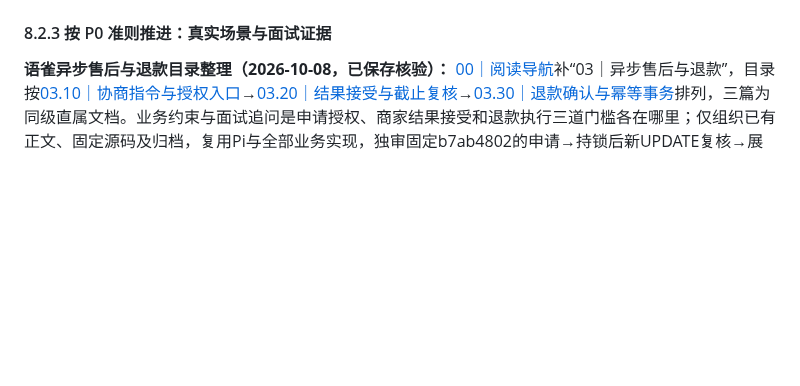
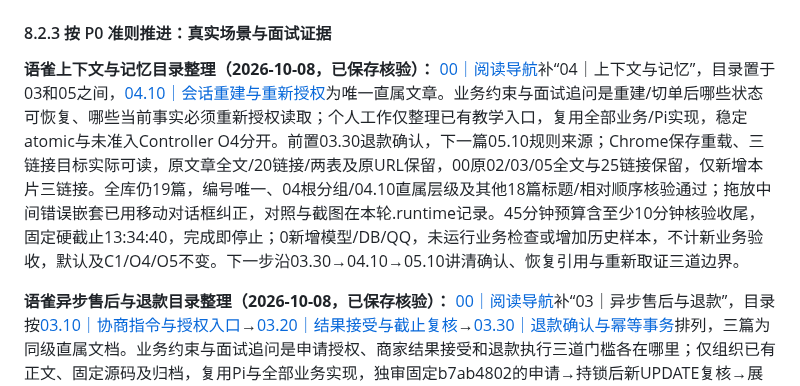
Before and after one commit to erha1499/dave-agent, a Markdown page: plan.md, the part around the change. Drawn GitHub-style; blank space fills up the shorter version.

Commit message:
docs: organize session recovery reading navigation

```diff
--- a/plan.md
+++ b/plan.md
@@ -522,6 +522,8 @@ MVP 范围先限于单门店、单张未核销券的整笔模拟退款。使用
 
 #### 8.2.3 按 P0 准则推进：真实场景与面试证据
 
+**语雀上下文与记忆目录整理（2026-10-08，已保存核验）：** [00｜阅读导航](https://www.yuque.com/erha-vrnso/repg3o/vb4ua7gq7zdpthhn#53e3376d)补“04｜上下文与记忆”，目录置于03和05之间，[04.10｜会话重建与重新授权](https://www.yuque.com/erha-vrnso/repg3o/scb40rh02au61uo6)为唯一直属文章。业务约束与面试追问是重建/切单后哪些状态可恢复、哪些当前事实必须重新授权读取；个人工作仅整理已有教学入口，复用全部业务/Pi实现，稳定atomic与未准入Controller O4分开。前置03.30退款确认，下一篇05.10规则来源；Chrome保存重载、三链接目标实际可读，原文章全文/20链接/两表及原URL保留，00原02/03/05全文与25链接保留，仅新增本片三链接。全库仍19篇，编号唯一、04根分组/04.10直属层级及其他18篇标题/相对顺序核验通过；拖放中间错误嵌套已用移动对话框纠正，对照与截图在本轮.runtime记录。45分钟预算含至少10分钟核验收尾，固定硬截止13:34:40，完成即停止；0新增模型/DB/QQ，未运行业务检查或增加历史样本，不计新业务验收，默认及C1/O4/O5不变。下一步沿03.30→04.10→05.10讲清确认、恢复引用与重新取证三道边界。
+
 **语雀异步售后与退款目录整理（2026-10-08，已保存核验）：** [00｜阅读导航](https://www.yuque.com/erha-vrnso/repg3o/vb4ua7gq7zdpthhn)补“03｜异步售后与退款”，目录按[03.10｜协商指令与授权入口](https://www.yuque.com/erha-vrnso/repg3o/vl5ed2mnp6n4yddh)→[03.20｜结果接受与截止复核](https://www.yuque.com/erha-vrnso/repg3o/ke73n9g4wl0pgqxf)→[03.30｜退款确认与幂等事务](https://www.yuque.com/erha-vrnso/repg3o/zoyw530bwvxw0q5m)排列，三篇为同级直属文档。业务约束与面试追问是申请授权、商家结果接受和退款执行三道门槛各在哪里；仅组织已有正文、固定源码及归档，复用Pi与全部业务实现，独审固定b7ab4802的申请→持锁后新UPDATE复核→展示登记/精确确认/事务幂等顺序。前置02.10/02.20，下一篇为会话重建；Chrome保存重载、三篇原文及19/18/14原有链接、退款Mermaid渲染内容与原URL核验通过，00原02/05文字与15链接保留，新增10导航链接指向6篇已有文章。全库仍19篇，全目录编号唯一、层级及其余16篇标题/相对顺序核验通过；拖放中间错误嵌套已纠正，浏览器前后快照与截图留在本轮.runtime记录。45分钟预算含至少10分钟收尾，固定硬截止13:13:53，完成即停止；0新增模型/DB/QQ，纯文档未运行业务检查，不计新增业务验收。商家批准不等于退款授权，平台接收不证明已读；默认及C1/O4/O5不变。下一步沿03.10—03.30讲清三道门槛后再读恢复边界。
 
 **语雀检索与证据目录整理（2026-10-08，已保存核验）：** [00｜阅读导航](https://www.yuque.com/erha-vrnso/repg3o/vb4ua7gq7zdpthhn)追加“05｜检索与证据”，目录按[05.10｜规则来源与版本边界](https://www.yuque.com/erha-vrnso/repg3o/gfgtkqz4ov2yy0kf)→[05.20｜订单取证与回答依据](https://www.yuque.com/erha-vrnso/repg3o/bgk7n1zx4we3gcvn)→[05.30｜原问出处与v3边界](https://www.yuque.com/erha-vrnso/repg3o/pkpmew1sxmf99o2e)排列，三篇为同级直属文档。业务约束与面试追问是规则/字段/引文真实为何仍不足以证明适用当前订单和问题；仅复用已有正文、固定源码及归档组织入口，独审固定63f376ed的规则来源→可信订单/FAQ范围→原问出处顺序，不新增检索或Pi能力。前置为会话重建文章，下一篇为售后评测；原02导航正文与6链接保留，新导航15链接、三篇原文及19/16/20链接目标、原始URL、重载后的目录层级/唯一编号核验通过。全库仍19篇，其他16篇标题/相对顺序不变；浏览器比对与截图留在本轮.runtime记录。45分钟预算内完成并预留至少10分钟核验收尾，完成即停止；0新增模型/DB/QQ，未运行业务检查，资料ID/hash不证明政策适用，v3保持显式Controller候选，出处校验不保证语义正确，默认及C1/O4/O5不变。下一步沿05.10—05.30练习三种证据边界，纯目录材料不计新增业务验收。
```
